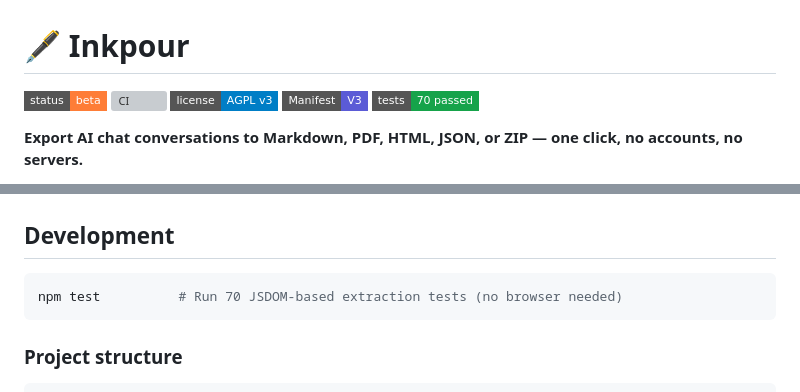
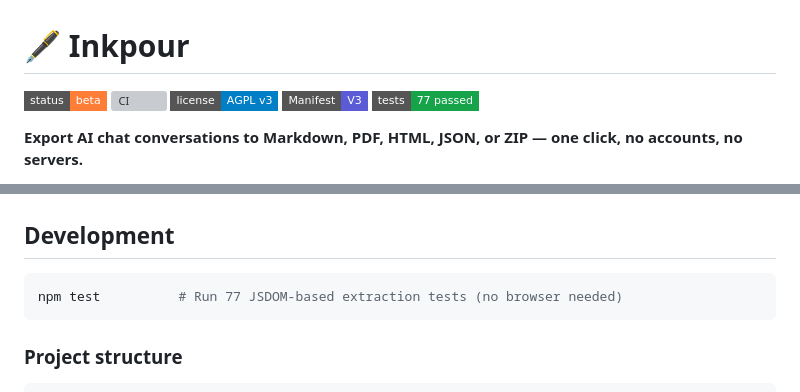
Before and after one commit to tronicum/inkpour, a Markdown page: README.md, 2 parts joined by grey strips. GitHub-like rendering; badges without logos; grey boxes are pictures that could not be loaded.

Commit message:
docs: update planning.md and README for tasks 31-33

````diff
--- a/README.md
+++ b/README.md
@@ -4,7 +4,7 @@
 [![CI](https://img.shields.io/github/actions/workflow/status/tronicum/inkpour/ci.yml?branch=dev&style=flat-square&label=CI)](https://github.com/tronicum/inkpour/actions/workflows/ci.yml)
 [![License: AGPL v3](https://img.shields.io/badge/license-AGPL%20v3-blue?style=flat-square)](./LICENSE)
 [![MV3](https://img.shields.io/badge/Manifest-V3-5b5bd6?style=flat-square)](https://developer.mozilla.org/en-US/docs/Mozilla/Add-ons/WebExtensions/manifest.json)
-[![Tests](https://img.shields.io/badge/tests-70%20passed-16a34a?style=flat-square)](./test/run-jsdom.js)
+[![Tests](https://img.shields.io/badge/tests-77%20passed-16a34a?style=flat-square)](./test/run-jsdom.js)
 
 **Export AI chat conversations to Markdown, PDF, HTML, JSON, or ZIP — one click, no accounts, no servers.**
 
@@ -123,7 +123,7 @@ git clone https://github.com/tronicum/inkpour.git
 ## Development
 
 ```bash
-npm test          # Run 70 JSDOM-based extraction tests (no browser needed)
+npm test          # Run 77 JSDOM-based extraction tests (no browser needed)
 ```
 
 ### Project structure
````
Also changed, not shown: planning.md (+5 -3 lines).
